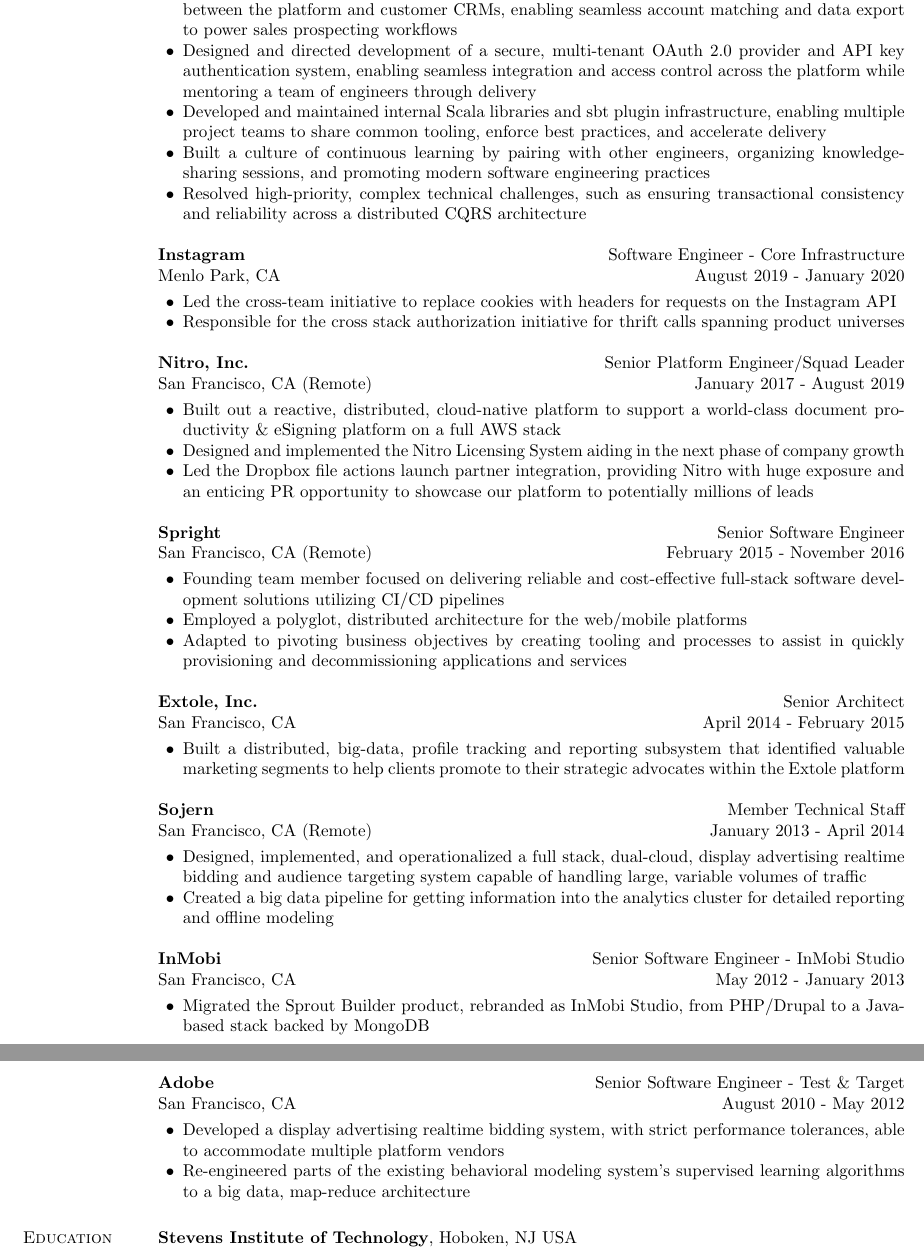
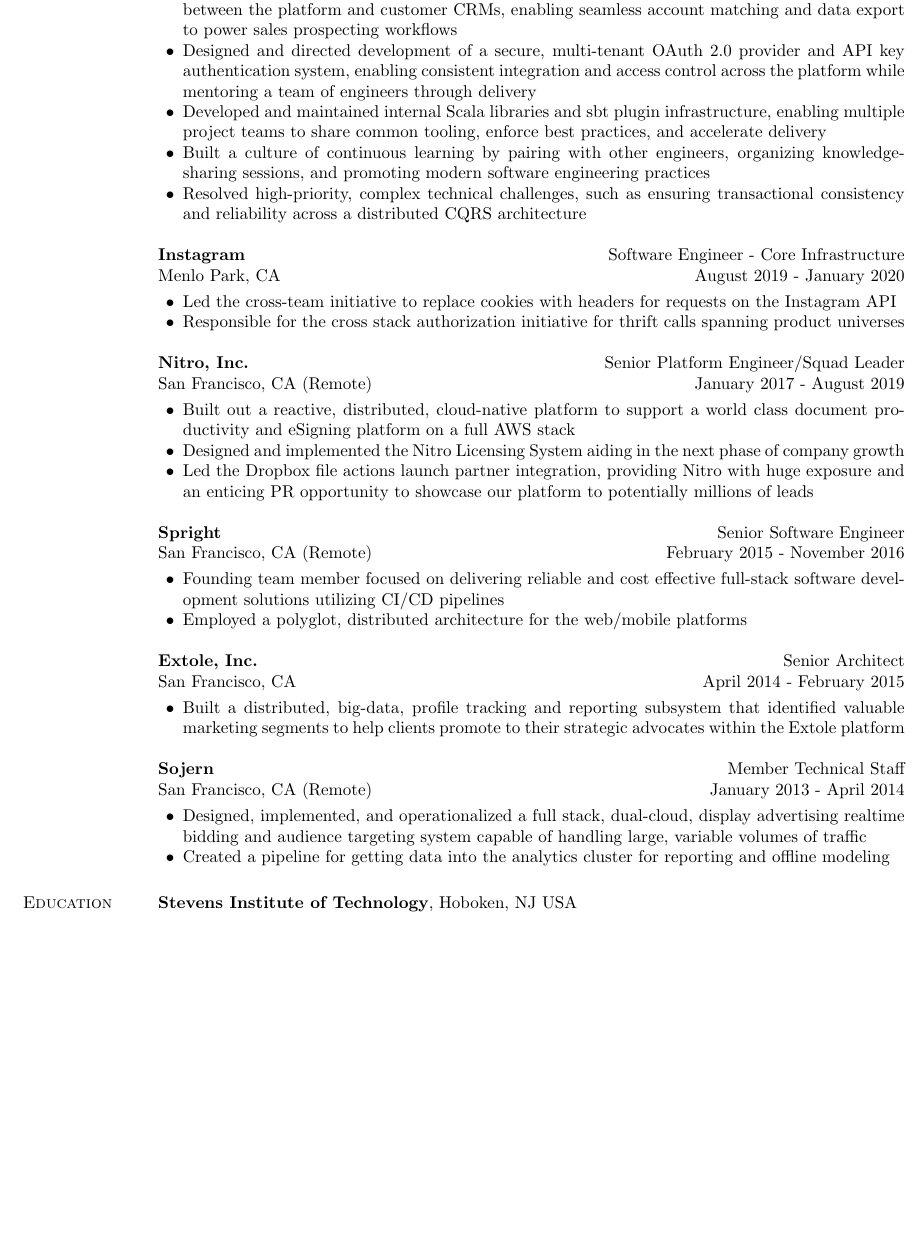
Before and after one commit to jopecko/latexres, a LaTeX CV (resume.tex): two parts of pages 1 and 2 of 2 before the commit and part of the page after it, the two joined at a grey line, cut so that both start at the same text, the shorter picture padded with empty space. Compiled offline with pdfLaTeX.

Commit message:
prune Adobe and InMobi

```diff
--- a/resume.tex
+++ b/resume.tex
@@ -63,7 +63,7 @@
 \vspace{-.3cm}
 \begin{bullet-list}
 \item Architected and implemented a scalable backend service to orchestrate bi-directional data flows between the platform and customer CRMs, enabling seamless account matching and data export to power sales prospecting workflows
-\item Designed and directed development of a secure, multi-tenant OAuth 2.0 provider and API key authentication system, enabling seamless integration and access control across the platform while mentoring a team of engineers through delivery
+\item Designed and directed development of a secure, multi-tenant OAuth 2.0 provider and API key authentication system, enabling consistent integration and access control across the platform while mentoring a team of engineers through delivery
 \item Developed and maintained internal Scala libraries and sbt plugin infrastructure, enabling multiple project teams to share common tooling, enforce best practices, and accelerate delivery
 \item Built a culture of continuous learning by pairing with other engineers, organizing knowledge-sharing sessions, and promoting modern software engineering practices
 \item Resolved high-priority, complex technical challenges, such as ensuring transactional consistency and reliability across a distributed CQRS architecture
@@ -93,13 +91,9 @@
 \begin{position}
 \vspace{-.3cm}
 \begin{bullet-list}
-\item Built out a reactive, distributed, cloud-native platform to support a
-world-class document productivity \& eSigning platform on a full AWS stack
-\item Designed and implemented the Nitro Licensing System aiding in
-the next phase of company growth
-\item Led the Dropbox file actions launch partner integration, providing Nitro
-with huge exposure and an enticing PR opportunity to showcase our platform to
-potentially millions of leads
+\item Built out a reactive, distributed, cloud-native platform to support a world class document productivity and eSigning platform on a full AWS stack
+\item Designed and implemented the Nitro Licensing System aiding in the next phase of company growth
+\item Led the Dropbox file actions launch partner integration, providing Nitro with huge exposure and an enticing PR opportunity to showcase our platform to potentially millions of leads
 \end{bullet-list}
 \end{position}
 
@@ -111,11 +105,8 @@
 \begin{position}
 \vspace{-.3cm}
 \begin{bullet-list}
-\item Founding team member focused on delivering reliable and
-cost-effective full-stack software development solutions utilizing CI/CD pipelines
+\item Founding team member focused on delivering reliable and cost effective full-stack software development solutions utilizing CI/CD pipelines
 \item Employed a polyglot, distributed architecture for the web/mobile platforms
-\item Adapted to pivoting business objectives by creating tooling and processes
-to assist in quickly provisioning and decommissioning applications and services
 \end{bullet-list}
 \end{position}
 
@@ -141,39 +130,8 @@
 \begin{position}
 \vspace{-.3cm}
 \begin{bullet-list}
-\item Designed, implemented, and operationalized a full
-stack, dual-cloud, display advertising realtime bidding and audience
-targeting system capable of handling large, variable volumes of traffic
-\item Created a big data pipeline for getting information
-into the analytics cluster for detailed reporting and offline modeling
-\end{bullet-list}
-\end{position}
-
-%% InMobi
-\employer{\textbf{InMobi}}
-\title{Senior Software Engineer - InMobi Studio}
-\location{San Francisco, CA}
-\dates{May 2012 - January 2013}
-\begin{position}
-\vspace{-.3cm}
-\begin{bullet-list}
-\item Migrated the Sprout Builder product, rebranded as InMobi Studio,
-from PHP/Drupal to a Java-based stack backed by MongoDB
-\end{bullet-list}
-\end{position}
-
-%% Adobe
-\employer{\textbf{Adobe}}
-\title{Senior Software Engineer - Test \& Target}
-\location{San Francisco, CA}
-\dates{August 2010 - May 2012}
-\begin{position}
-\vspace{-.3cm}
-\begin{bullet-list}
-\item Developed a display advertising realtime bidding system, with strict
-performance tolerances, able to accommodate multiple platform vendors
-\item Re-engineered parts of the existing behavioral modeling system's supervised
-learning algorithms to a big data, map-reduce architecture
+\item Designed, implemented, and operationalized a full stack, dual-cloud, display advertising realtime bidding and audience targeting system capable of handling large, variable volumes of traffic
+\item Created a pipeline for getting data into the analytics cluster for reporting and offline modeling
 \end{bullet-list}
 \end{position}
 
```
Also changed, not shown: resume.tex (10 more changed lines).
